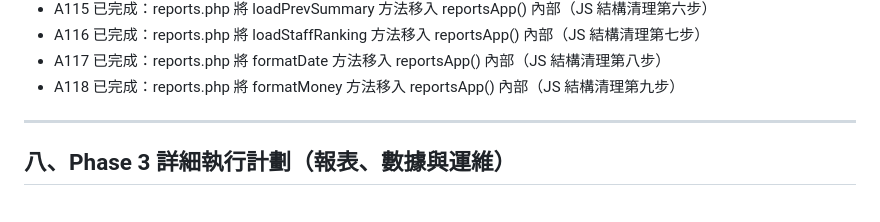
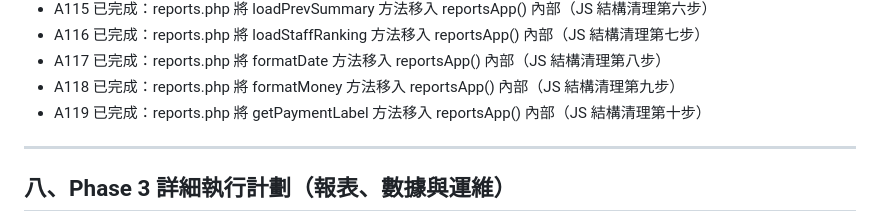
Before and after one commit to yanshekki/salonease, a Markdown page: improvement-plan.md, the part around the change. GitHub-like rendering.

Commit message:
docs: 更新 improvement-plan.md 記錄 A119（JS 結構清理第十步）

```diff
--- a/improvement-plan.md
+++ b/improvement-plan.md
@@ -229,6 +229,7 @@
 - A116 已完成：reports.php 將 loadStaffRanking 方法移入 reportsApp() 內部（JS 結構清理第七步）
 - A117 已完成：reports.php 將 formatDate 方法移入 reportsApp() 內部（JS 結構清理第八步）
 - A118 已完成：reports.php 將 formatMoney 方法移入 reportsApp() 內部（JS 結構清理第九步）
+- A119 已完成：reports.php 將 getPaymentLabel 方法移入 reportsApp() 內部（JS 結構清理第十步）
 
 ---
 
```
